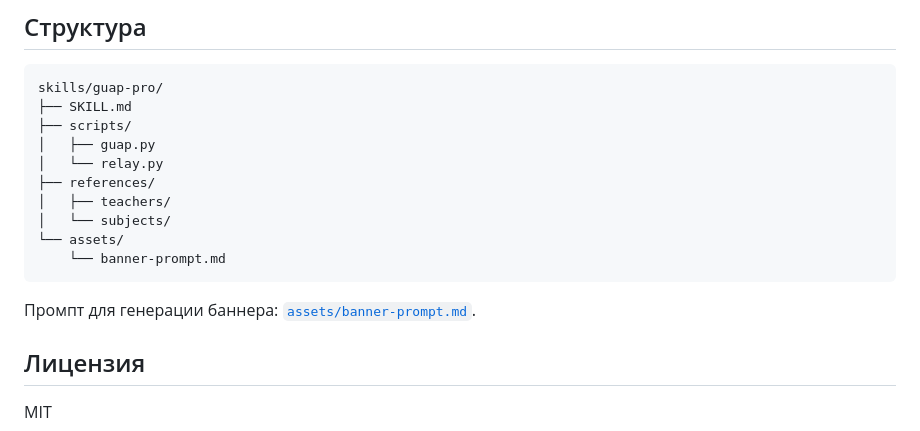
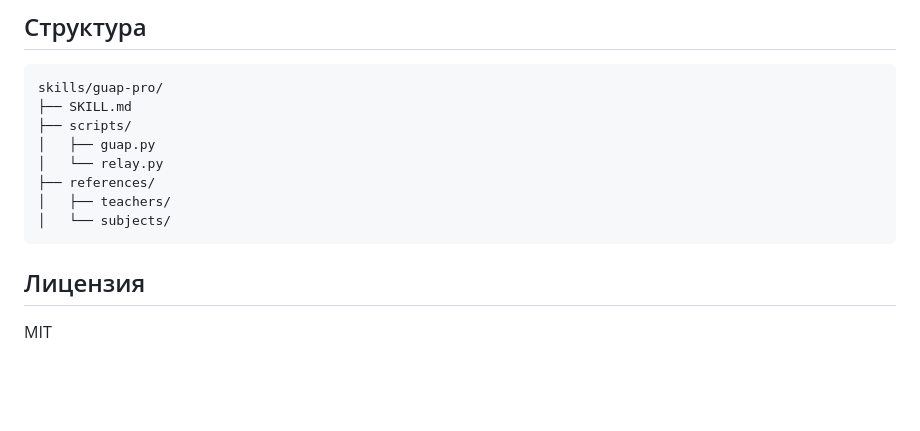
Before and after one commit to pank-su/guap-skill, a Markdown page: README.md, the part around the change. GitHub-like rendering; blank space fills up the shorter version.

Commit message:
docs: keep banner prompt outside repository

````diff
--- a/README.md
+++ b/README.md
@@ -90,11 +90,7 @@ skills/guap-pro/
 ├── references/
 │   ├── teachers/
 │   └── subjects/
-└── assets/
-    └── banner-prompt.md
 ```
-
-Промпт для генерации баннера: [`assets/banner-prompt.md`](assets/banner-prompt.md).
 
 ## Лицензия
 
````
Also changed, not shown: assets/banner-prompt.md (deleted, +0 -33 lines).
